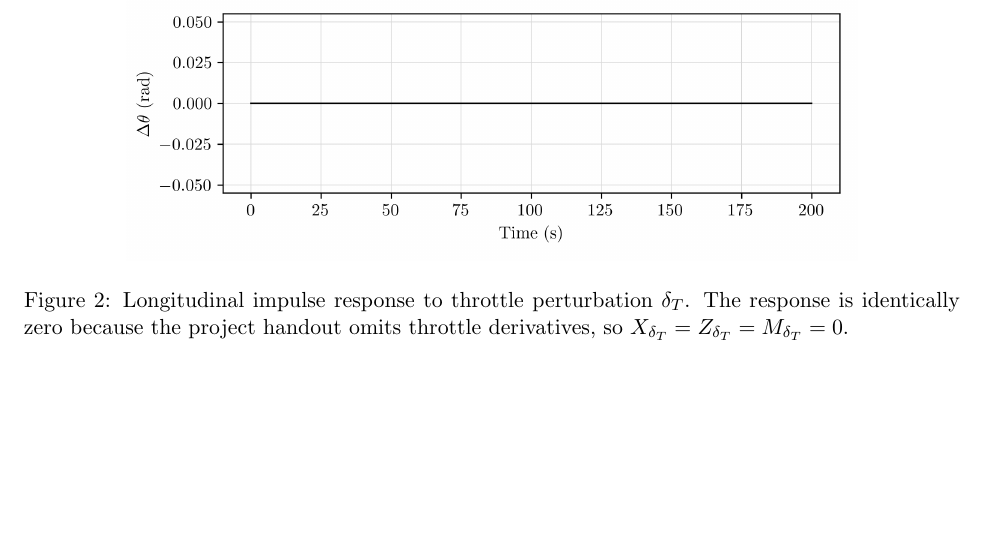
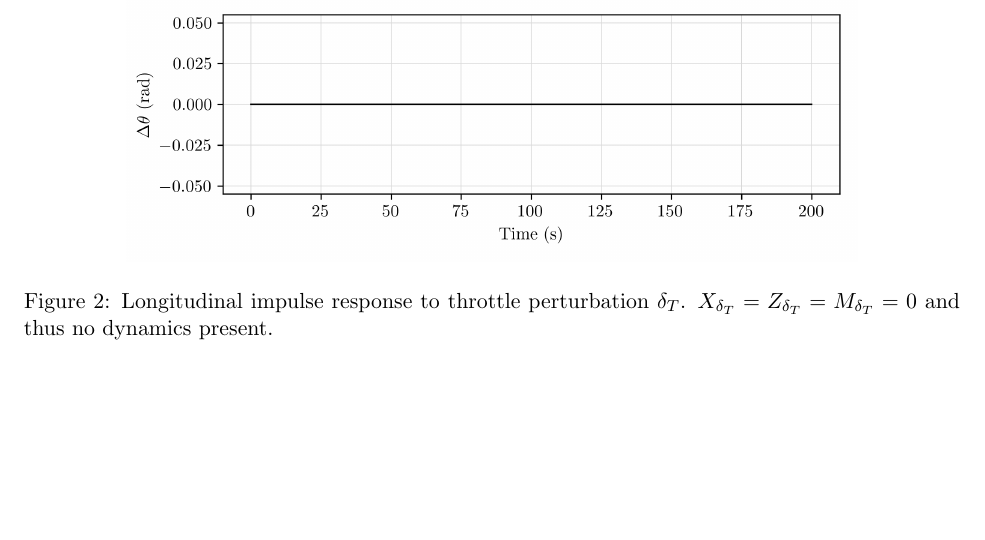
Before and after one commit to Hybrinter/AERO-Capstone, a LaTeX document (src/321_Final_Project/321_final_project.tex): part of page 18 of 20 before the commit and part of page 16 of 20 after it, cut so that both start at the same text. Compiled offline with pdfLaTeX.

Commit message:
Final 321 final project

```diff
--- a/src/321_Final_Project/321_final_project.tex
+++ b/src/321_Final_Project/321_final_project.tex
@@ -879,8 +879,7 @@ The following figures showcase impulses or perturbations to trimmed states to vi
 \centering
 \includegraphics[width=0.78\textwidth]{figures/long_impulse_dT.png}
 \caption{Longitudinal impulse response to throttle perturbation $\delta_T$.
-The response is identically zero because the project handout omits throttle
-derivatives, so $X_{\delta_T} = Z_{\delta_T} = M_{\delta_T} = 0$.}
+$X_{\delta_T} = Z_{\delta_T} = M_{\delta_T} = 0$ and thus no dynamics present.}
 \label{fig:long-dT}
 \end{figure}
 
```
Also changed, not shown: src/321_Final_Project/321_final_project.tex (4 more changed lines).
